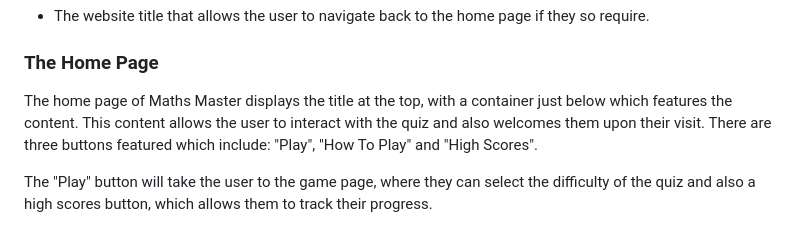
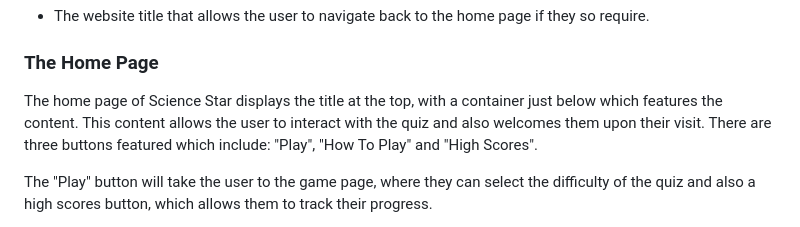
Before and after one commit to tomes2000/Maths-Master-CI, a Markdown page: README.MD, the part around the change. Drawn GitHub-style.

Commit message:
changing from maths master into science star again

```diff
--- a/README.MD
+++ b/README.MD
@@ -40,7 +40,7 @@ All pages on the website are responsive and include:
 
 ### The Home Page
 
-The home page of Maths Master displays the title at the top, with a container just below which features the content.  This content allows the user to interact with the quiz and also welcomes them upon their visit. There are three buttons featured which include: "Play", "How To Play" and "High Scores".
+The home page of Science Star displays the title at the top, with a container just below which features the content.  This content allows the user to interact with the quiz and also welcomes them upon their visit. There are three buttons featured which include: "Play", "How To Play" and "High Scores".
 
 The "Play" button will take the user to the game page, where they can select the difficulty of the quiz and also a high scores button, which allows them to track their progress.
 
```
